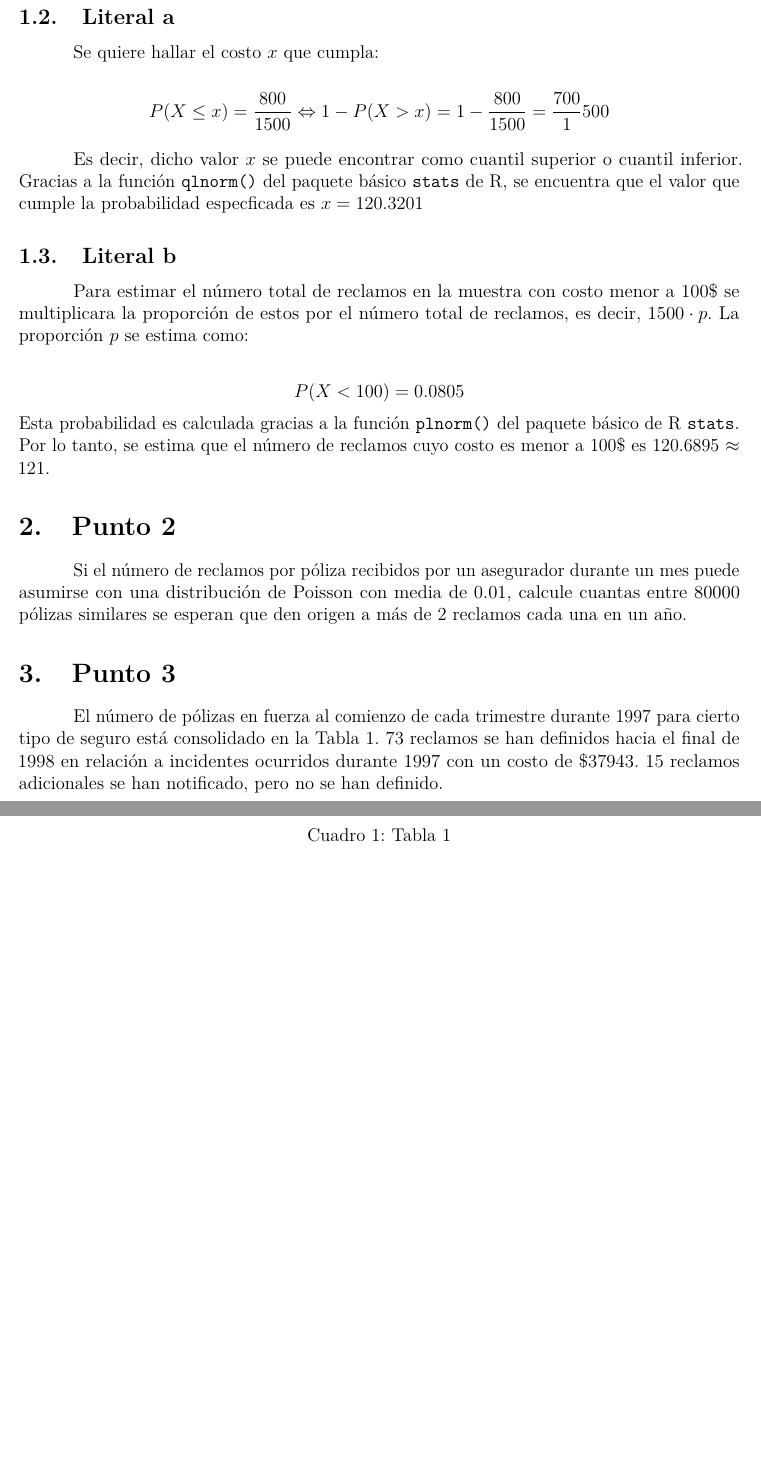
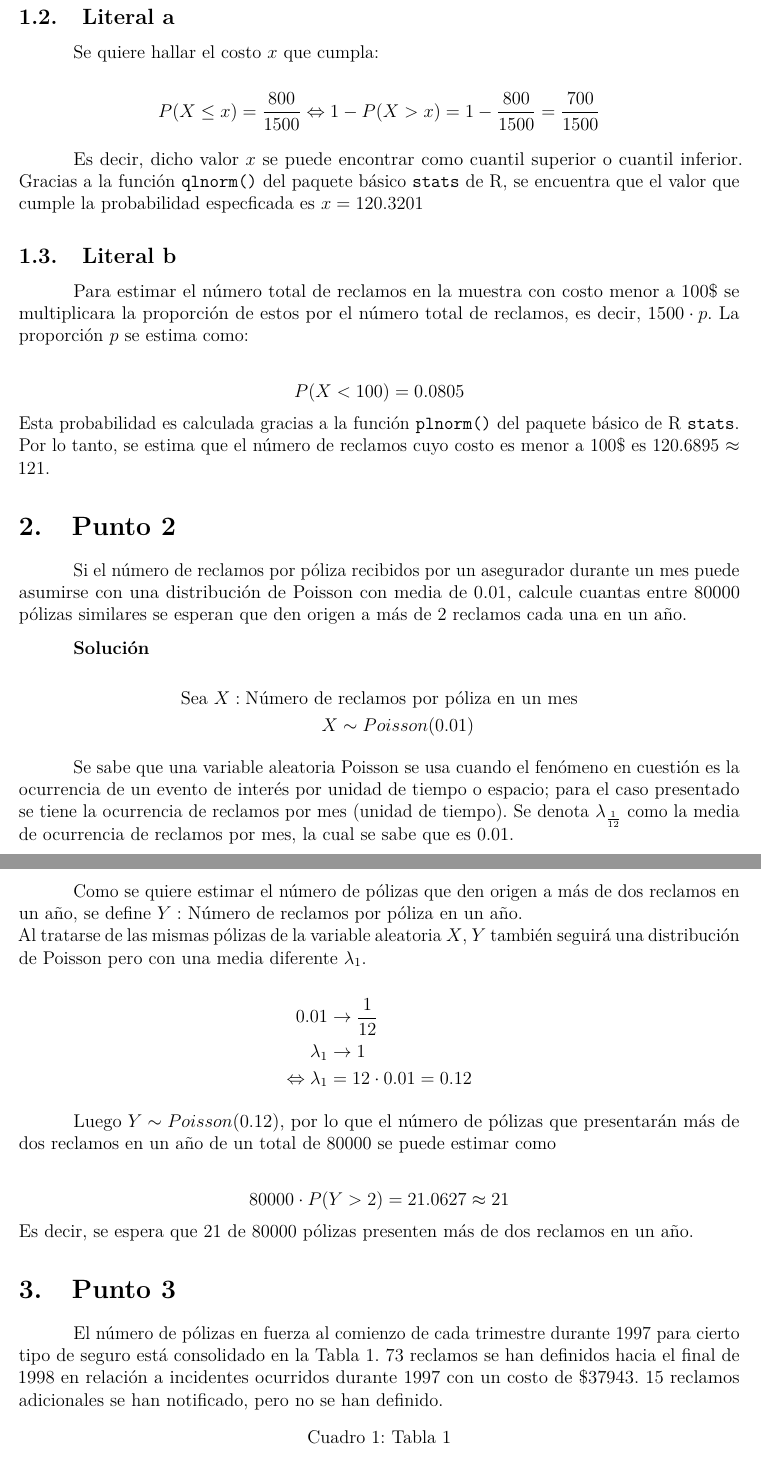
Before and after one commit to jgaleanoa/ActuariaSegurosGenerales, an R Markdown document (Trabajo1/Trabajo1.Rmd): two parts of pages 5 and 6 of 11 before the commit and two parts of pages 5 and 6 of 12 after it, joined at a grey line, cut so that both start at the same text, the shorter picture padded with empty space. Rendered offline with R 4.5, knitr and Pandoc, then LaTeX, with nearby package versions.

Commit message:
Finish EJ2

````diff
--- a/Trabajo1/Trabajo1.Rmd
+++ b/Trabajo1/Trabajo1.Rmd
@@ -143,9 +152,51 @@ un mes puede asumirse con una distribución de Poisson con media de 0.01,
 calcule cuantas entre 80000 pólizas similares se esperan que den origen a más
 de 2 reclamos cada una en un año.
 
+**Solución**
+
+$$
+\begin{aligned}
+\text{Sea }X: \text{Número de }&  \text{reclamos por póliza en un mes} \\
+X &\sim Poisson(0.01)
+\end{aligned}
+$$
+
+Se sabe que una variable aleatoria Poisson se usa cuando el fenómeno en
+cuestión es la ocurrencia de un evento de interés por unidad de tiempo o
+espacio; para el caso presentado se tiene la ocurrencia de reclamos por mes
+(unidad de tiempo). Se denota $\lambda_{\frac{1}{12}}$ como la media de
+ocurrencia de reclamos por mes, la cual se sabe que es $0.01$.
+
+Como se quiere estimar el número de pólizas que den origen a más de dos
+reclamos en un año, se define $Y:$ Número de reclamos por póliza en un año.
+\newline
+Al tratarse de las mismas pólizas de la variable aleatoria $X$, $Y$ también
+seguirá una distribución de Poisson pero con una media diferente $\lambda_1$.
+
+$$
+\begin{aligned}
+0.01 &\rightarrow \frac{1}{12} \\
+\lambda_1 &\rightarrow  1 \\
+\Leftrightarrow \lambda_1 &= 12 \cdot0.01 = 0.12
+\end{aligned}
+$$
+
+Luego $Y \sim Poisson(0.12)$, por lo que el número de pólizas que presentarán
+más de dos reclamos en un año de un total de 80000 se puede estimar como
+
+$$
+80000 \cdot P(Y > 2) = `r round(80000 * ppois(2, 0.12, lower.tail = F), 4)` \approx `r round(80000 * ppois(2, 0.12, lower.tail = F))`
+$$
+Es decir, se espera que 21 de 80000 pólizas presenten más de dos reclamos en
+un año.
+
 \section{Punto 3}
 
-El número de pólizas en fuerza al comienzo de cada trimestre durante 1997 para cierto tipo de seguro está consolidado en la Tabla 1. 73 reclamos se han definidos hacia el final de 1998 en relación a incidentes ocurridos durante 1997 con un costo de $37943. 15 reclamos adicionales se han notificado, pero no se han definido.
+El número de pólizas en fuerza al comienzo de cada trimestre durante 1997 para
+cierto tipo de seguro está consolidado en la Tabla 1. 73 reclamos se han
+definidos hacia el final de 1998 en relación a incidentes ocurridos durante
+1997 con un costo de $37943. 15 reclamos adicionales se han notificado, pero
+no se han definido.
 
 ```{r}
 tabla1 <- data.frame(idx = 1:5,
````
Also changed, not shown: Trabajo1/Trabajo1.Rmd (23 more changed lines).
